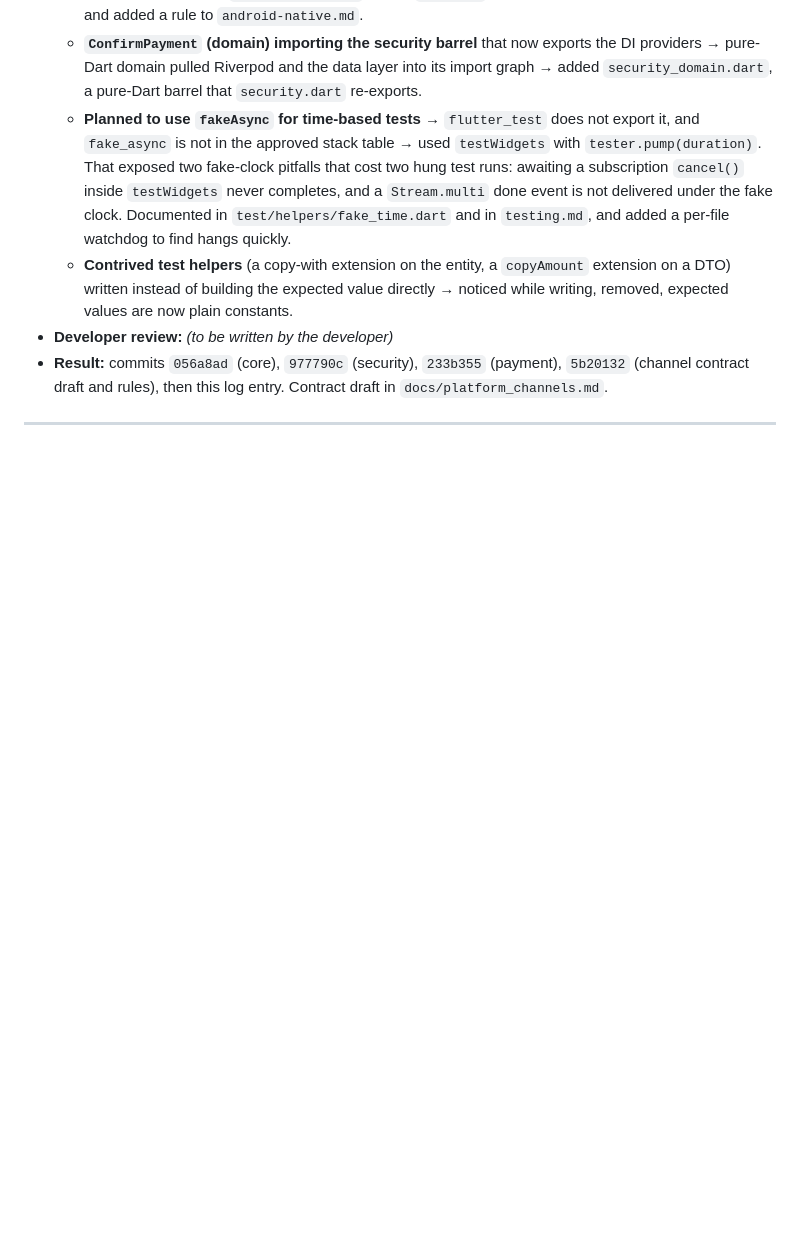
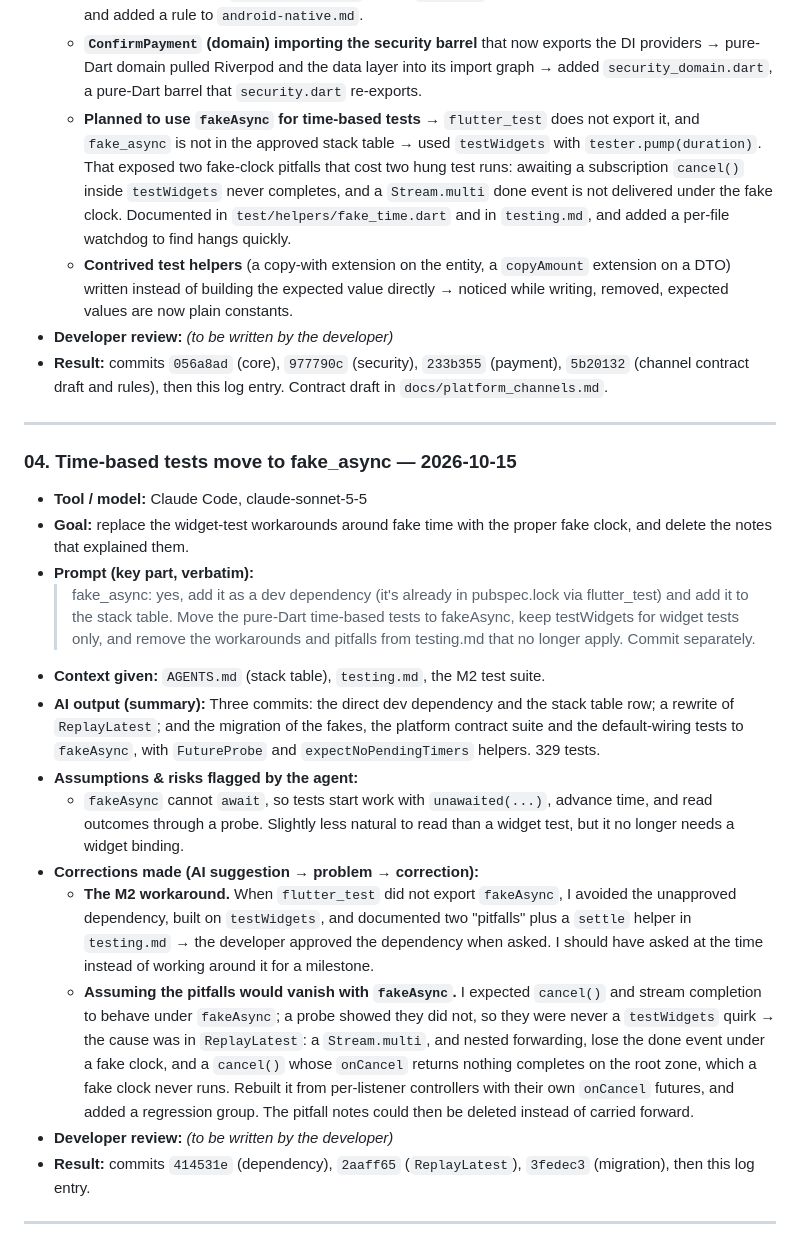
Before and after one commit to MaximLisovy/secure_payment_portal, a Markdown page: docs/ai/PROMPT_LOG.md, the part around the change. Drawn GitHub-style; blank space fills up the shorter version.

Commit message:
docs: log the fake_async switch in PROMPT_LOG
Records the dependency approval, the ReplayLatest root cause behind what had
been documented as widget-test pitfalls, and the lesson that the workaround
should have been a question.

Co-Authored-By: Claude Sonnet 5.5 <noreply@anthropic.com>

```diff
--- a/docs/ai/PROMPT_LOG.md
+++ b/docs/ai/PROMPT_LOG.md
@@ -94,3 +94,20 @@ part is written by me — that is where I show how I audited and refined the out
 - **Result:** commits `056a8ad` (core), `977790c` (security), `233b355` (payment), `5b20132` (channel contract draft and rules), then this log entry. Contract draft in `docs/platform_channels.md`.
 
 ---
+
+### 04. Time-based tests move to fake_async — 2026-10-15
+- **Tool / model:** Claude Code, claude-sonnet-5-5
+- **Goal:** replace the widget-test workarounds around fake time with the proper fake clock, and delete the notes that explained them.
+- **Prompt (key part, verbatim):**
+  > fake_async: yes, add it as a dev dependency (it's already in pubspec.lock via flutter_test) and add it to the stack table. Move the pure-Dart time-based tests to fakeAsync, keep testWidgets for widget tests only, and remove the workarounds and pitfalls from testing.md that no longer apply. Commit separately.
+- **Context given:** `AGENTS.md` (stack table), `testing.md`, the M2 test suite.
+- **AI output (summary):** Three commits: the direct dev dependency and the stack table row; a rewrite of `ReplayLatest`; and the migration of the fakes, the platform contract suite and the default-wiring tests to `fakeAsync`, with `FutureProbe` and `expectNoPendingTimers` helpers. 329 tests.
+- **Assumptions & risks flagged by the agent:**
+  - `fakeAsync` cannot `await`, so tests start work with `unawaited(...)`, advance time, and read outcomes through a probe. Slightly less natural to read than a widget test, but it no longer needs a widget binding.
+- **Corrections made (AI suggestion → problem → correction):**
+  - **The M2 workaround.** When `flutter_test` did not export `fakeAsync`, I avoided the unapproved dependency, built on `testWidgets`, and documented two "pitfalls" plus a `settle` helper in `testing.md` → the developer approved the dependency when asked. I should have asked at the time instead of working around it for a milestone.
+  - **Assuming the pitfalls would vanish with `fakeAsync`.** I expected `cancel()` and stream completion to behave under `fakeAsync`; a probe showed they did not, so they were never a `testWidgets` quirk → the cause was in `ReplayLatest`: a `Stream.multi`, and nested forwarding, lose the done event under a fake clock, and a `cancel()` whose `onCancel` returns nothing completes on the root zone, which a fake clock never runs. Rebuilt it from per-listener controllers with their own `onCancel` futures, and added a regression group. The pitfall notes could then be deleted instead of carried forward.
+- **Developer review:** _(to be written by the developer)_
+- **Result:** commits `414531e` (dependency), `2aaff65` (`ReplayLatest`), `3fedec3` (migration), then this log entry.
+
+---
```
